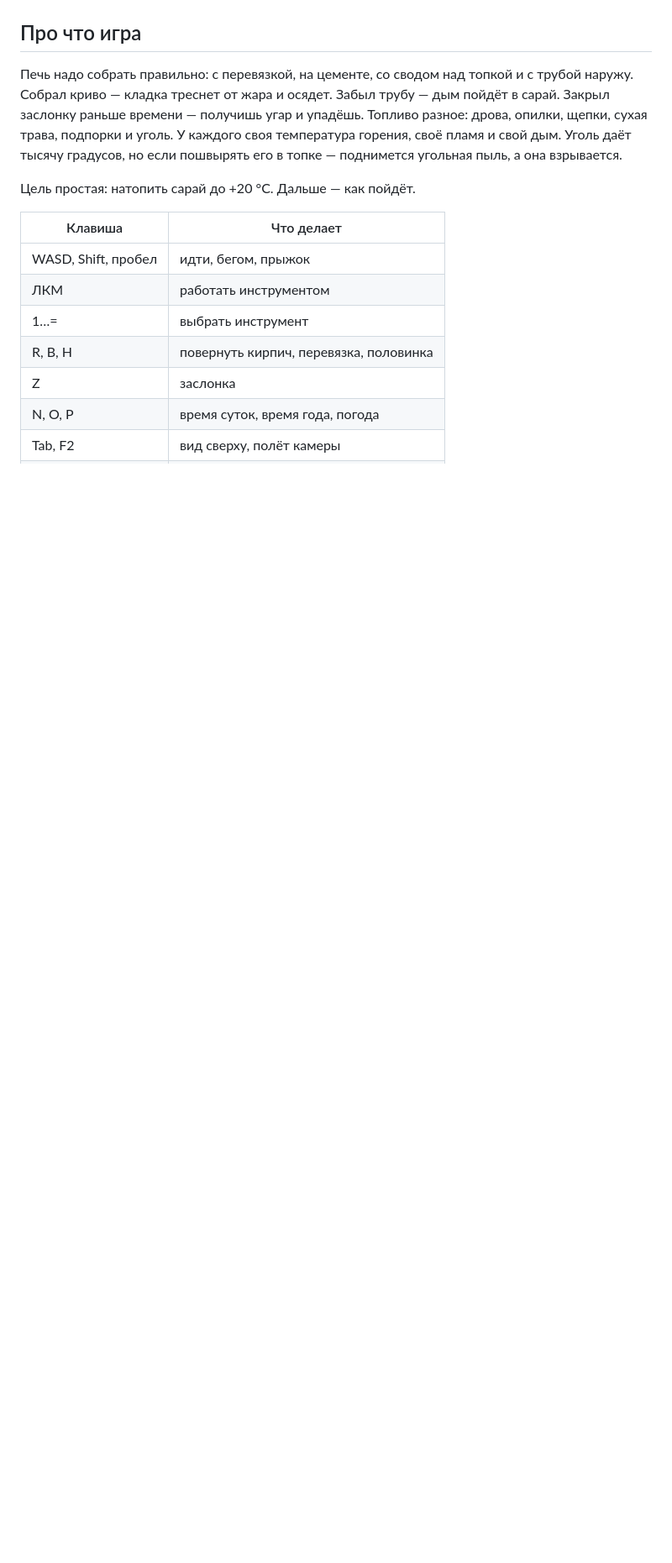
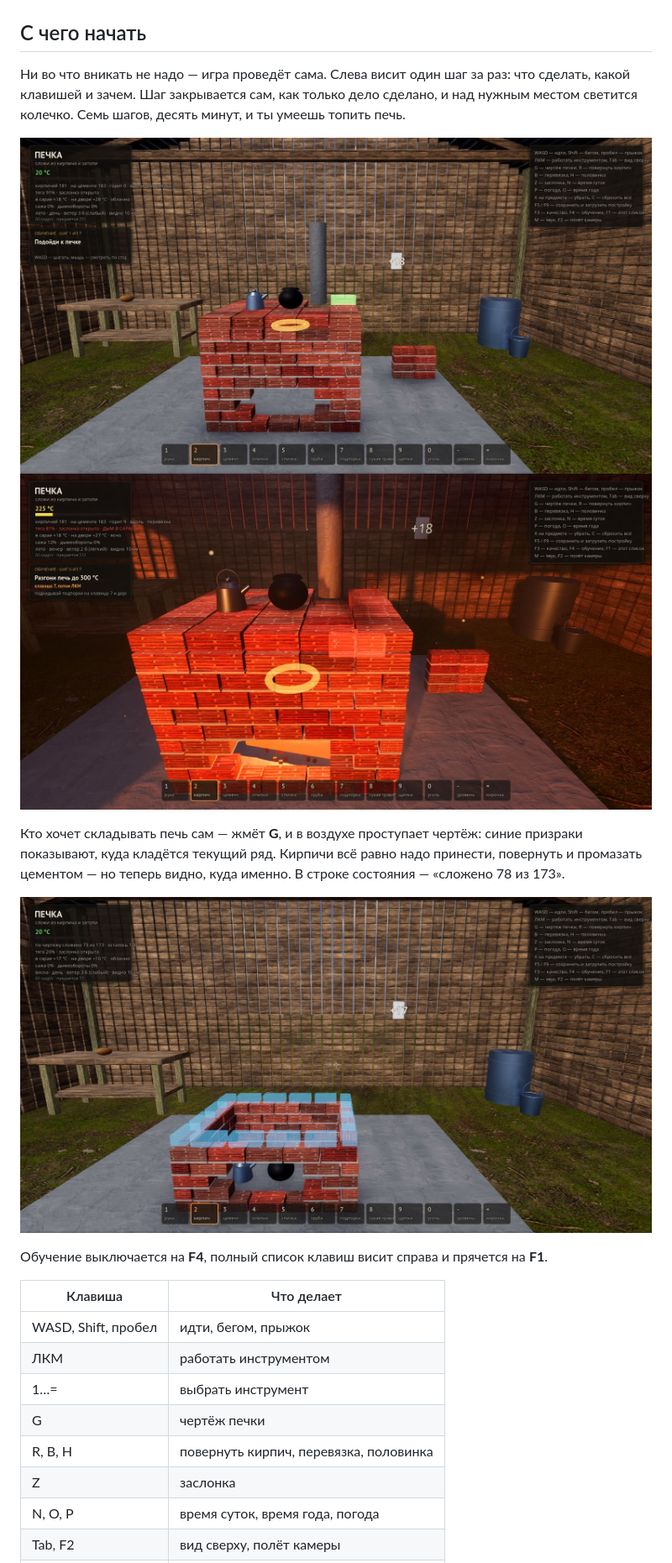
Before and after one commit to Aigul-coder/pechka, a Markdown page: README.md, the part around one of its changes. Shown at 84% size. Rendered like a GitHub page; pictures changed too: docs/shots/19_tutor.jpg (added), docs/shots/20_tutor_fire.jpg (added), docs/shots/21_plan.jpg (added); blank space fills up the shorter version.

```diff
--- a/README.md
+++ b/README.md
@@ -7,22 +35,32 @@
 
 ![Днём](docs/shots/02_day_clouds.jpg)
 
-## Про что игра
+## С чего начать
 
-Печь надо собрать правильно: с перевязкой, на цементе, со сводом над топкой и
-с трубой наружу. Собрал криво — кладка треснет от жара и осядет. Забыл трубу —
-дым пойдёт в сарай. Закрыл заслонку раньше времени — получишь угар и упадёшь.
-Топливо разное: дрова, опилки, щепки, сухая трава, подпорки и уголь. У каждого
-своя температура горения, своё пламя и свой дым. Уголь даёт тысячу градусов,
-но если пошвырять его в топке — поднимется угольная пыль, а она взрывается.
+Ни во что вникать не надо — игра проведёт сама. Слева висит один шаг за
+раз: что сделать, какой клавишей и зачем. Шаг закрывается сам, как только
+дело сделано, и над нужным местом светится колечко. Семь шагов, десять
+минут, и ты умеешь топить печь.
 
-Цель простая: натопить сарай до +20 °C. Дальше — как пойдёт.
+![Обучение](docs/shots/19_tutor.jpg)
+![Растопка](docs/shots/20_tutor_fire.jpg)
+
+Кто хочет складывать печь сам — жмёт **G**, и в воздухе проступает чертёж:
+синие призраки показывают, куда кладётся текущий ряд. Кирпичи всё равно
+надо принести, повернуть и промазать цементом — но теперь видно, куда
+именно. В строке состояния — «сложено 78 из 173».
+
+![Чертёж](docs/shots/21_plan.jpg)
+
+Обучение выключается на **F4**, полный список клавиш висит справа и прячется
+на **F1**.
 
 | Клавиша | Что делает |
 | --- | --- |
 | WASD, Shift, пробел | идти, бегом, прыжок |
 | ЛКМ | работать инструментом |
 | 1…= | выбрать инструмент |
+| G | чертёж печки |
 | R, B, H | повернуть кирпич, перевязка, половинка |
 | Z | заслонка |
 | N, O, P | время суток, время года, погода |
```
Also changed, not shown: other parts of README.md (+80 -16 lines), docs/shots/22_rocket.jpg (added), docs/shots/23_roof_off.jpg (added), 8 other files.
